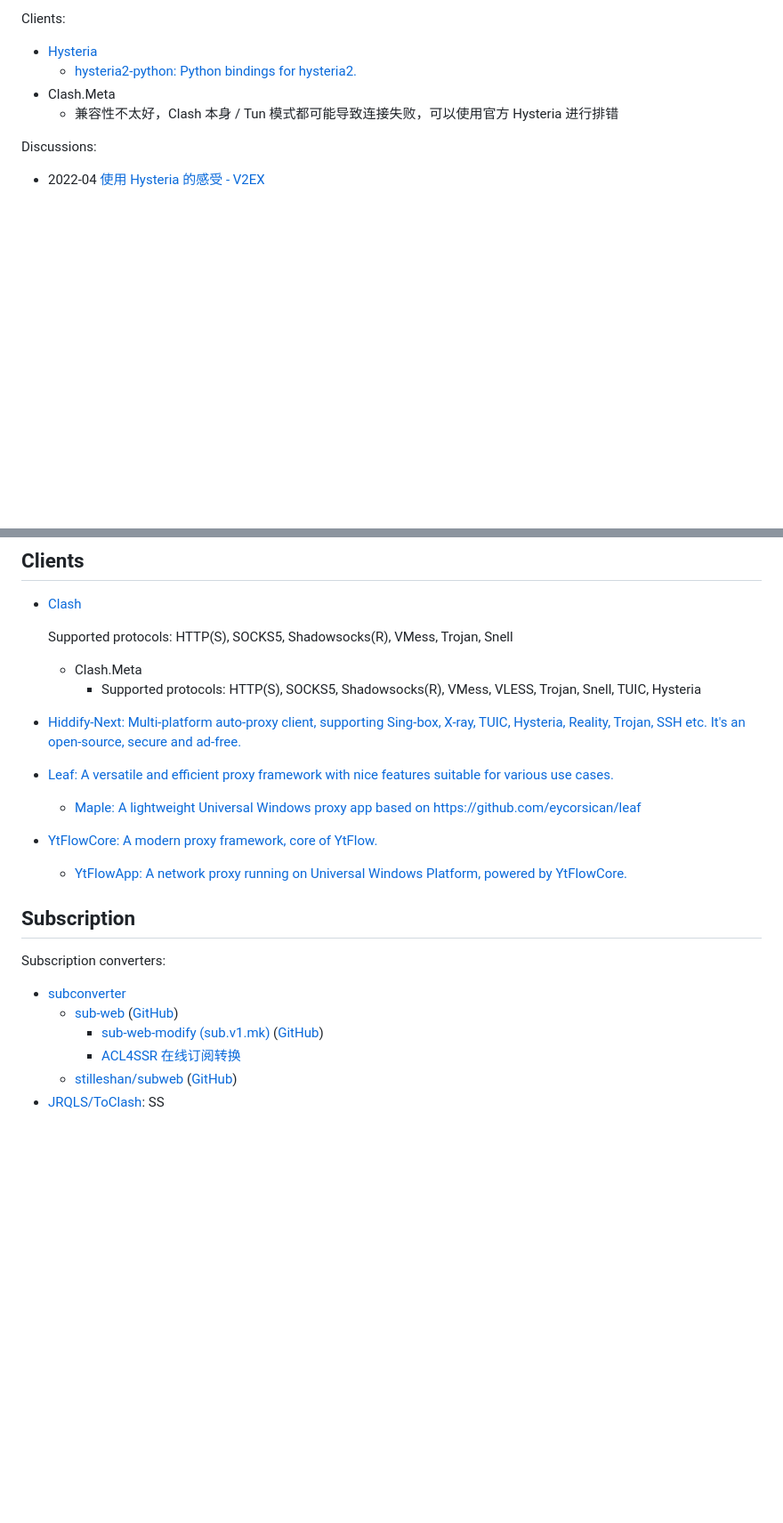
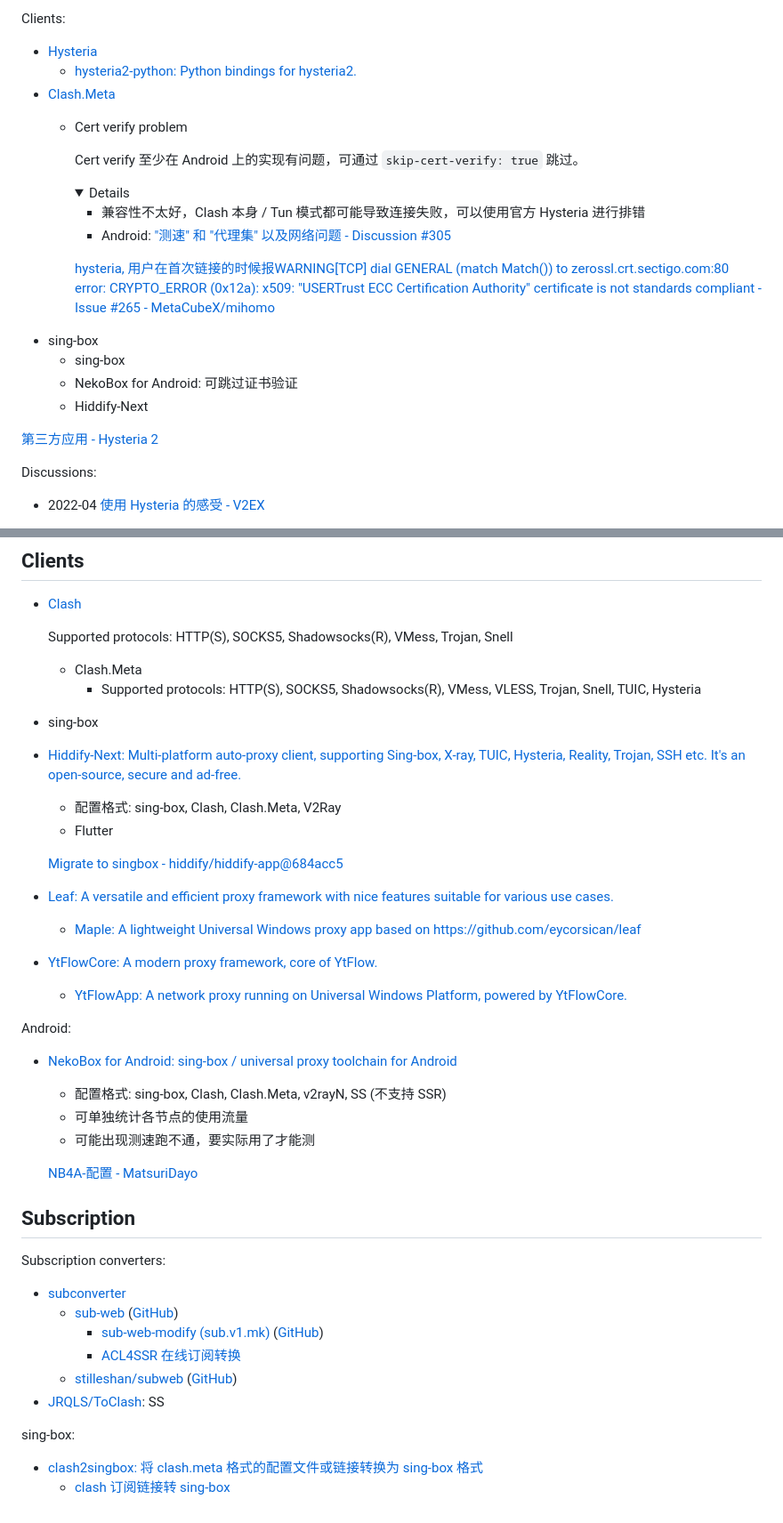
Before and after one commit to Chaoses-Ib/Networks, a Markdown page: Internet/Censorship/Tunnels.md, 2 parts joined by grey strips. Shown at 89% size. Drawn GitHub-style; folded sections open; blank space fills up the shorter version.

Commit message:
Internet: Censorship: Tunnels: Hysteria: Update Android clients and add cert verify problem

```diff
--- a/Internet/Censorship/Tunnels.md
+++ b/Internet/Censorship/Tunnels.md
@@ -88,8 +88,24 @@ Servers:
 Clients:
 - [Hysteria](https://github.com/HyNetwork/hysteria)
   - [hysteria2-python: Python bindings for hysteria2.](https://github.com/LorenEteval/hysteria2-python)
-- Clash.Meta
-  - 兼容性不太好，Clash 本身 / Tun 模式都可能导致连接失败，可以使用官方 Hysteria 进行排错
+- [Clash.Meta](https://wiki.metacubex.one/config/proxies/hysteria/)
+  - Cert verify problem
+
+    Cert verify 至少在 Android 上的实现有问题，可通过 `skip-cert-verify: true` 跳过。
+
+    <details>
+
+    - 兼容性不太好，Clash 本身 / Tun 模式都可能导致连接失败，可以使用官方 Hysteria 进行排错
+    - Android: ["测速" 和 "代理集" 以及网络问题 - Discussion #305](https://github.com/MetaCubeX/ClashMetaForAndroid/discussions/305)
+
+    [hysteria, 用户在首次链接的时候报WARNING\[TCP\] dial GENERAL (match Match()) to zerossl.crt.sectigo.com:80 error: CRYPTO\_ERROR (0x12a): x509: "USERTrust ECC Certification Authority" certificate is not standards compliant - Issue #265 - MetaCubeX/mihomo](https://github.com/MetaCubeX/mihomo/issues/265)
+    </details>
+- sing-box
+  - sing-box
+  - NekoBox for Android: 可跳过证书验证
+  - Hiddify-Next
+
+[第三方应用 - Hysteria 2](https://v2.hysteria.network/zh/docs/getting-started/3rd-party-apps/)
 
 Discussions:
 - 2022-04 [使用 Hysteria 的感受 - V2EX](https://www.v2ex.com/t/844842)
@@ -184,13 +200,27 @@ Windows:
   - Clash.Meta
     - Supported protocols: HTTP(S), SOCKS5, Shadowsocks(R), VMess, VLESS, Trojan, Snell, TUIC, Hysteria
 
+- sing-box
+
 - [Hiddify-Next: Multi-platform auto-proxy client, supporting Sing-box, X-ray, TUIC, Hysteria, Reality, Trojan, SSH etc. It's an open-source, secure and ad-free.](https://github.com/hiddify/hiddify-next)
+  - 配置格式: sing-box, Clash, Clash.Meta, V2Ray
+  - Flutter
+
+  [Migrate to singbox - hiddify/hiddify-app@684acc5](https://github.com/hiddify/hiddify-app/commit/684acc555db179594cdc13a67bdb65ce54590771)
 
 - [Leaf: A versatile and efficient proxy framework with nice features suitable for various use cases.](https://github.com/eycorsican/leaf)
   - [Maple: A lightweight Universal Windows proxy app based on https://github.com/eycorsican/leaf](https://github.com/YtFlow/Maple)
 
 - [YtFlowCore: A modern proxy framework, core of YtFlow.](https://github.com/YtFlow/YtFlowCore)
   - [YtFlowApp: A network proxy running on Universal Windows Platform, powered by YtFlowCore.](https://github.com/YtFlow/YtFlowApp)
+
+Android:
+- [NekoBox for Android: sing-box / universal proxy toolchain for Android](https://github.com/MatsuriDayo/NekoBoxForAndroid)
+  - 配置格式: sing-box, Clash, Clash.Meta, v2rayN, SS (不支持 SSR)
+  - 可单独统计各节点的使用流量
+  - 可能出现测速跑不通，要实际用了才能测
+
+  [NB4A-配置 - MatsuriDayo](https://matsuridayo.github.io/nb4a-configuration/)
 
 ## Subscription
 Subscription converters:
@@ -200,3 +230,7 @@ Subscription converters:
     - [ACL4SSR 在线订阅转换](https://acl4ssr-sub.github.io/)
   - [stilleshan/subweb](https://sub.ops.ci/) ([GitHub](https://github.com/stilleshan/subweb))
 - [JRQLS/ToClash](https://github.com/JRQLS/ToClash): SS
+
+sing-box:
+- [clash2singbox: 将 clash.meta 格式的配置文件或链接转换为 sing-box 格式](https://github.com/xmdhs/clash2singbox)
+  - [clash 订阅链接转 sing-box](https://clash2sfa.xmdhs.com/)
```
Also changed, not shown: Internet/Censorship/Clash.md (+7 -0 lines).
